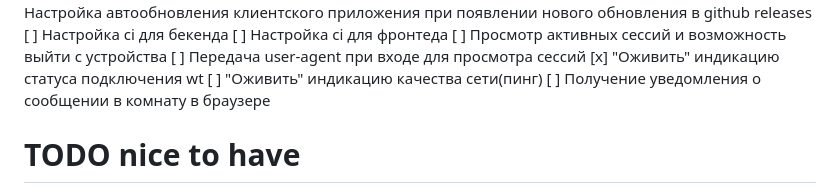
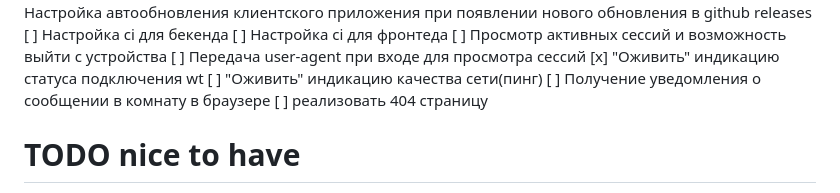
Before and after one commit to loject/cheenhub, a Markdown page: todo.md, the part around the change. GitHub-like rendering.

```diff
--- a/todo.md
+++ b/todo.md
@@ -101,6 +101,7 @@
 [x] "Оживить" индикацию статуса подключения wt
 [ ] "Оживить" индикацию качества сети(пинг)
 [ ] Получение уведомления о сообщении в комнату в браузере
+[ ] реализовать 404 страницу
 
 # TODO nice to have
 [ ] Возможность удалить аватарку
```
